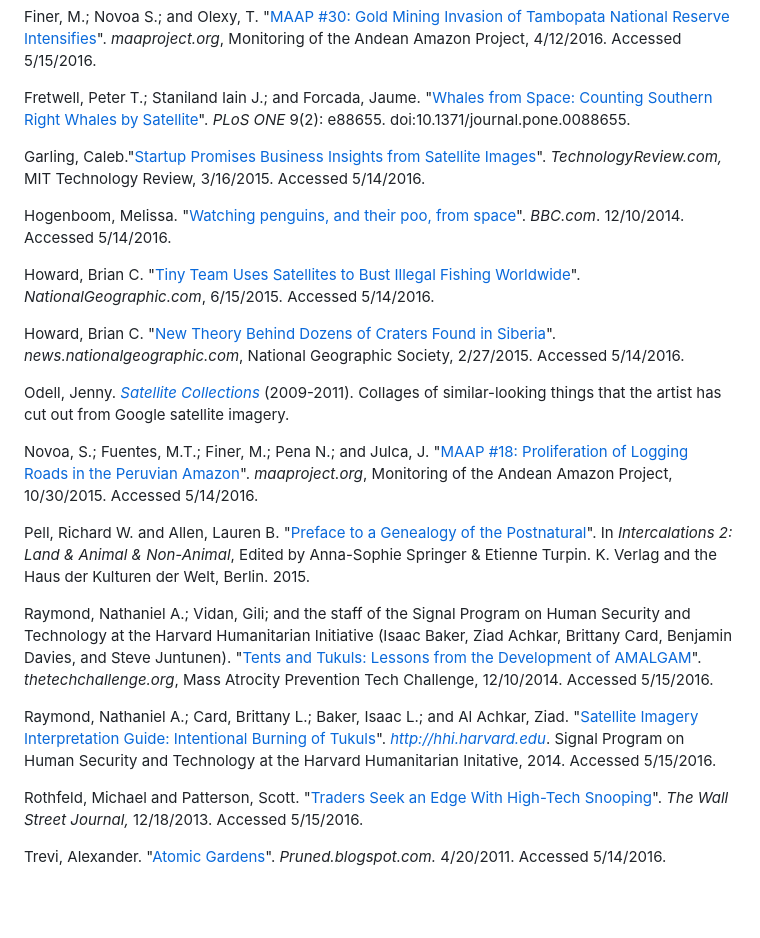
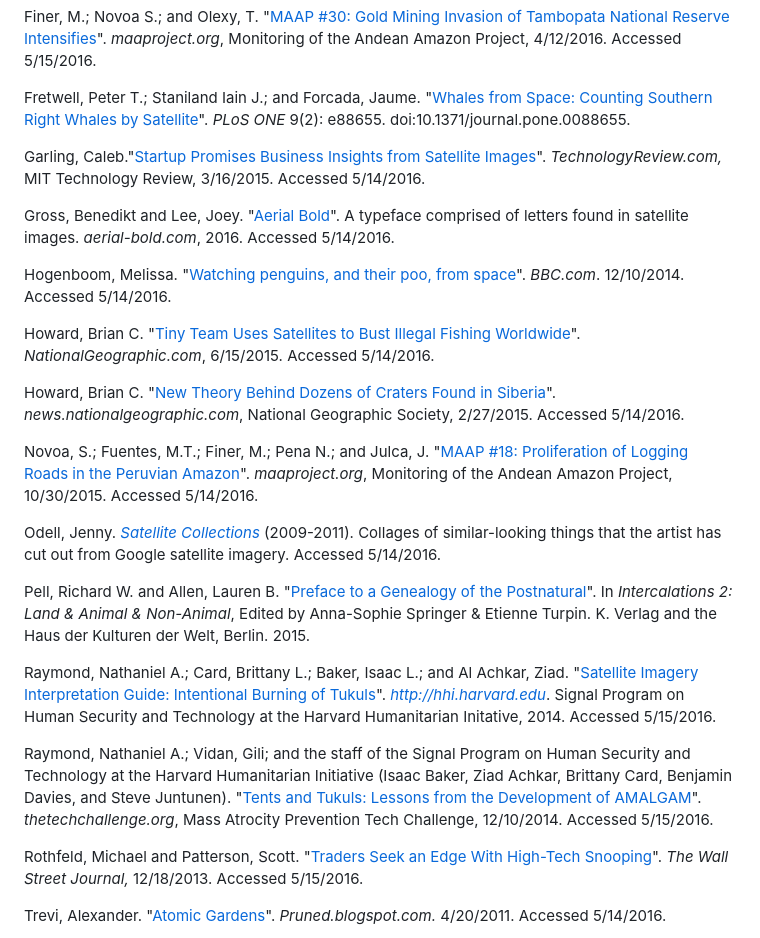
Before and after one commit to CreativeInquiry/terrapattern-website, a Markdown page: content/references_projects.md, the part around the change. GitHub-like rendering; blank space fills up the shorter version.

```diff
--- a/content/references_projects.md
+++ b/content/references_projects.md
@@ -16,22 +16,24 @@ Fretwell, Peter T.; Staniland Iain J.; and Forcada, Jaume. "[Whales from Space:
 
 Garling, Caleb."[Startup Promises Business Insights from Satellite Images](https://www.technologyreview.com/s/535866/startup-promises-business-insights-from-satellite-images/)". *TechnologyReview.com,* MIT Technology Review, 3/16/2015. Accessed 5/14/2016.
 
+Gross, Benedikt and Lee, Joey. "[Aerial Bold](https://www.kickstarter.com/projects/357538735/aerial-bold-kickstart-the-planetary-search-for-let)". A typeface comprised of letters found in satellite images. *aerial-bold.com*, 2016. Accessed 5/14/2016.
+
 Hogenboom, Melissa. "[Watching penguins, and their poo, from space](http://www.bbc.com/earth/story/20141210-surprising-use-of-penguin-poo)". *BBC.com*. 12/10/2014. Accessed 5/14/2016.
 
 Howard, Brian C. "[Tiny Team Uses Satellites to Bust Illegal Fishing Worldwide](http://news.nationalgeographic.com/2015/06/150615-skytruth-pirate-fishing-illegal-big-data-ocean-conservation/)". *NationalGeographic.com*, 6/15/2015. Accessed 5/14/2016.
 
 Howard, Brian C. "[New Theory Behind Dozens of Craters Found in Siberia](http://news.nationalgeographic.com/news/2015/02/150227-siberia-mystery-holes-craters-pingos-methane-hydrates-science/)". *news.nationalgeographic.com*, National Geographic Society, 2/27/2015. Accessed 5/14/2016.
 
-Odell, Jenny. [*Satellite Collections*](http://www.jennyodell.com/satellite.html) (2009-2011).  Collages of similar-looking things that the artist has cut out from Google satellite imagery.
+Novoa, S.; Fuentes, M.T.; Finer, M.; Pena N.; and Julca, J. "[MAAP #18: Proliferation of Logging Roads in the Peruvian Amazon](http://maaproject.org/2015/maap18-logroads/)". *maaproject.org*, Monitoring of the Andean Amazon Project, 10/30/2015. Accessed 5/14/2016.
 
-Novoa, S.; Fuentes, M.T.; Finer, M.; Pena N.; and Julca, J. "[MAAP #18: Proliferation of Logging Roads in the Peruvian Amazon](http://maaproject.org/2015/maap18-logroads/)". *maaproject.org*, Monitoring of the Andean Amazon Project, 10/30/2015. Accessed 5/14/2016.
+Odell, Jenny. [*Satellite Collections*](http://www.jennyodell.com/satellite.html) (2009-2011).  Collages of similar-looking things that the artist has cut out from Google satellite imagery. Accessed 5/14/2016.
 
 Pell, Richard W. and Allen, Lauren B. "[Preface to a Genealogy of the Postnatural](http://postnatural.org/filter/Intercalations-2/Preface-to-a-Genealogy-of-the-Postnatural)". In *Intercalations 2: Land & Animal & Non-Animal*, Edited by Anna-Sophie Springer & Etienne Turpin. K. Verlag and the Haus der Kulturen der Welt, Berlin. 2015.
 
-Raymond, Nathaniel A.; Vidan, Gili; and the staff of the Signal Program on Human Security and Technology at the Harvard Humanitarian Initiative (Isaac Baker, Ziad Achkar, Brittany Card, Benjamin Davies, and Steve Juntunen). "[Tents and Tukuls: Lessons from the Development of AMALGAM](http://thetechchallenge.org/tents-and-tukuls-lessons-from-the-development-of-amalgam-3/)". *thetechchallenge.org*, Mass Atrocity Prevention Tech Challenge, 12/10/2014. Accessed 5/15/2016.
-
 Raymond, Nathaniel A.; Card, Brittany L.; Baker, Isaac L.; and Al Achkar, Ziad. "[Satellite Imagery Interpretation Guide: Intentional Burning of Tukuls](http://hhi.harvard.edu/sites/default/files/publications/siig_ii_burned_tukuls_3.pdf)". *http://hhi.harvard.edu*.
 Signal Program on Human Security and Technology at the Harvard Humanitarian Initative, 2014. Accessed 5/15/2016.
+
+Raymond, Nathaniel A.; Vidan, Gili; and the staff of the Signal Program on Human Security and Technology at the Harvard Humanitarian Initiative (Isaac Baker, Ziad Achkar, Brittany Card, Benjamin Davies, and Steve Juntunen). "[Tents and Tukuls: Lessons from the Development of AMALGAM](http://thetechchallenge.org/tents-and-tukuls-lessons-from-the-development-of-amalgam-3/)". *thetechchallenge.org*, Mass Atrocity Prevention Tech Challenge, 12/10/2014. Accessed 5/15/2016.
 
 Rothfeld, Michael and Patterson, Scott. "[Traders Seek an Edge With High-Tech Snooping](http://www.wsj.com/articles/SB10001424052702303497804579240182187225264)". *The Wall Street Journal,* 12/18/2013. Accessed 5/15/2016.
 
```
Also changed, not shown: content/about_5_inspirations.md (+5 -3 lines), content/images/16x9_aerial_bold_benedikt_gross.jpg (added), content/images/4x3_aerial_bold_benedikt_gross.jpg (added), content/images/4x3_aerial_bold_benedikt_gross_2.jpg (added), content/images/AerialBold_logo.jpg (added).
